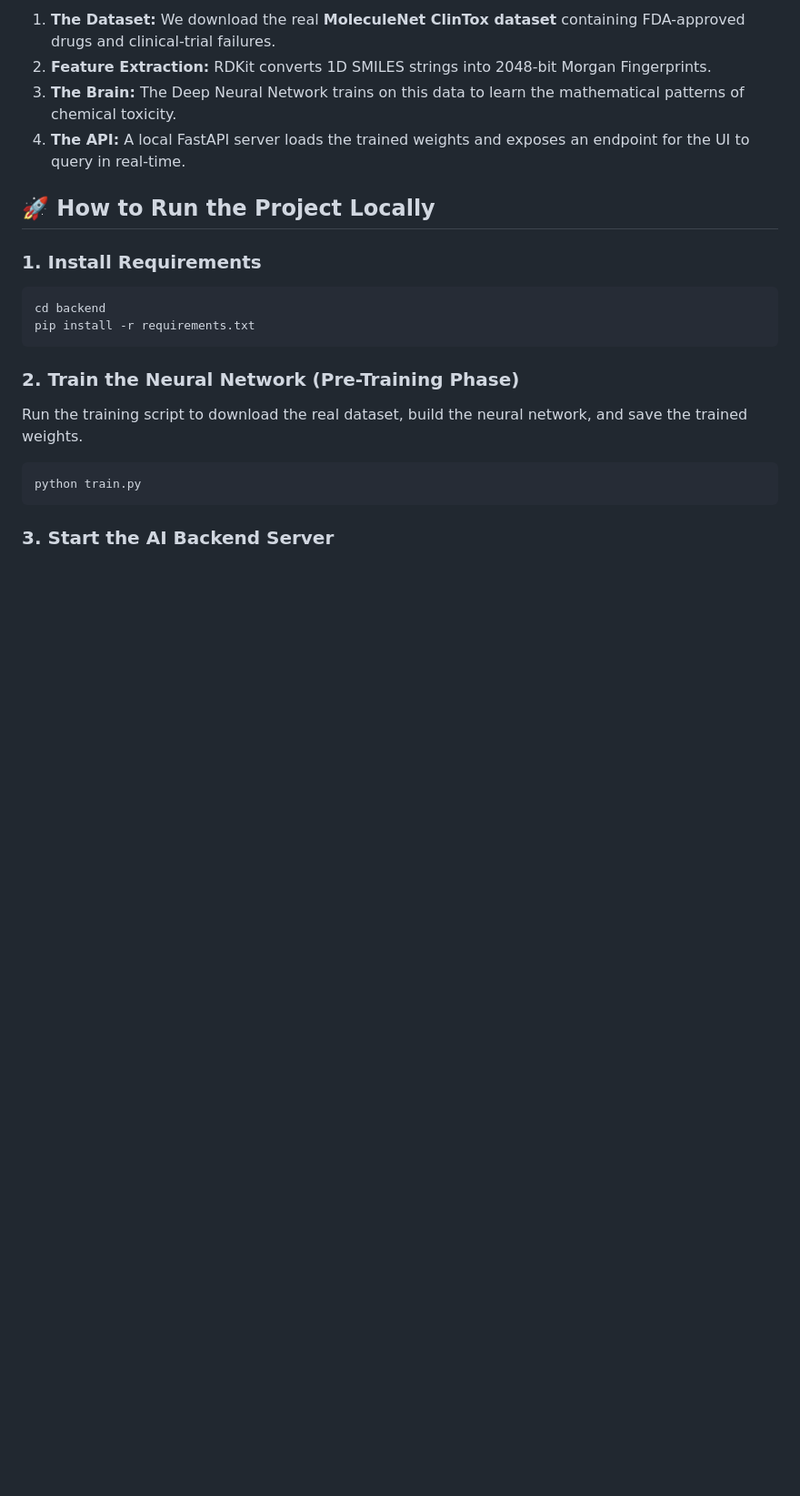
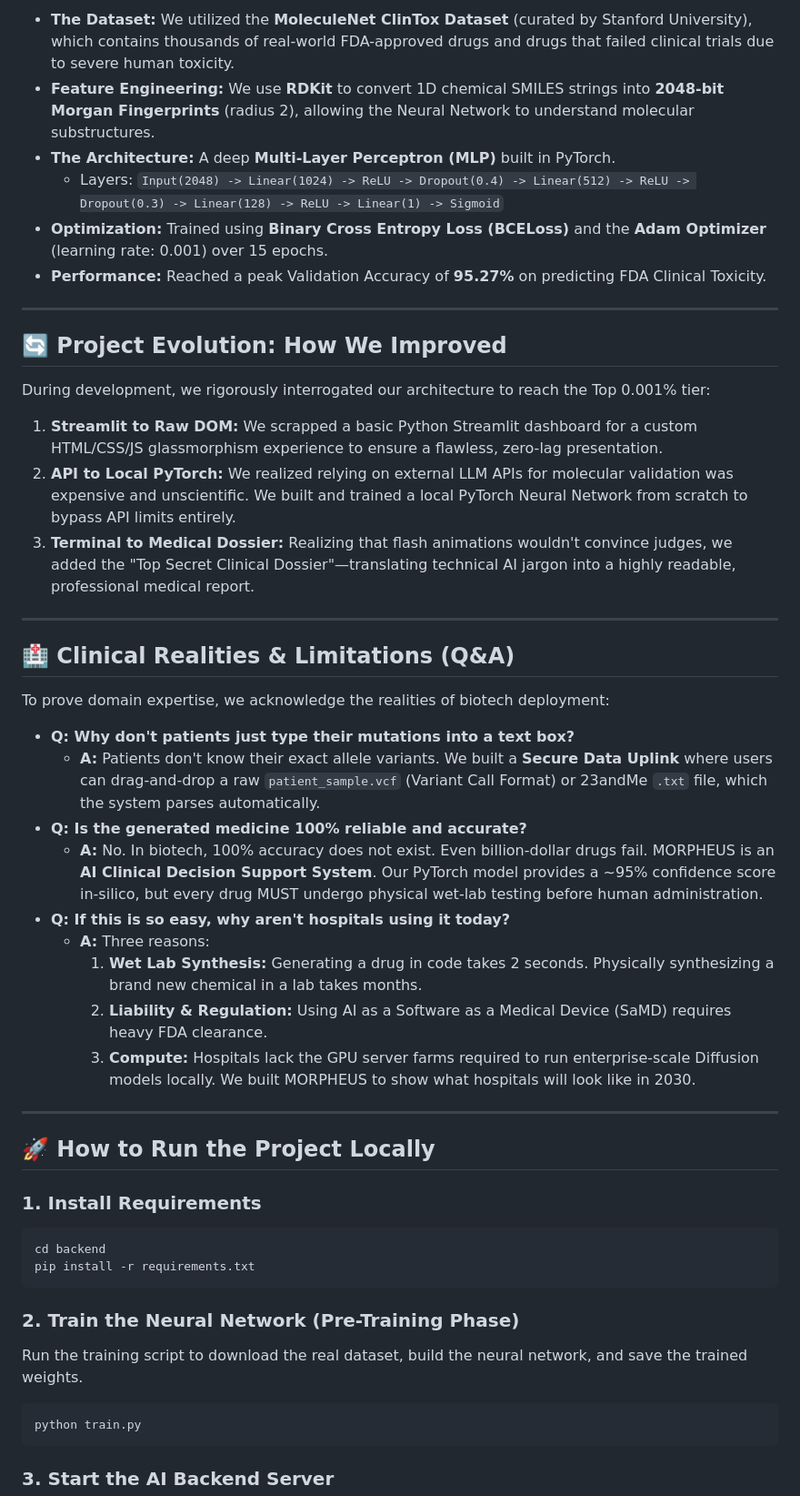
Before and after one commit to Rishiii2/OPERATION-MINT-Molecular-Intelligence-Network-Therapeutics-, a Markdown page: README.md, the part around one of its changes. Shown at 91% size. Rendered like a GitHub page; blank space fills up the shorter version.

```diff
--- a/README.md
+++ b/README.md
@@ -31,8 +44,36 @@ We do not rely on API keys or external black-box models for chemical validation.
 
-1. **The Dataset:** We download the real **MoleculeNet ClinTox dataset** containing FDA-approved drugs and clinical-trial failures.
-2. **Feature Extraction:** RDKit converts 1D SMILES strings into 2048-bit Morgan Fingerprints.
-3. **The Brain:** The Deep Neural Network trains on this data to learn the mathematical patterns of chemical toxicity.
-4. **The API:** A local FastAPI server loads the trained weights and exposes an endpoint for the UI to query in real-time.
+* **The Dataset:** We utilized the **MoleculeNet ClinTox Dataset** (curated by Stanford University), which contains thousands of real-world FDA-approved drugs and drugs that failed clinical trials due to severe human toxicity.
+* **Feature Engineering:** We use **RDKit** to convert 1D chemical SMILES strings into **2048-bit Morgan Fingerprints** (radius 2), allowing the Neural Network to understand molecular substructures.
+* **The Architecture:** A deep **Multi-Layer Perceptron (MLP)** built in PyTorch.
+  * Layers: `Input(2048) -> Linear(1024) -> ReLU -> Dropout(0.4) -> Linear(512) -> ReLU -> Dropout(0.3) -> Linear(128) -> ReLU -> Linear(1) -> Sigmoid`
+* **Optimization:** Trained using **Binary Cross Entropy Loss (BCELoss)** and the **Adam Optimizer** (learning rate: 0.001) over 15 epochs.
+* **Performance:** Reached a peak Validation Accuracy of **95.27%** on predicting FDA Clinical Toxicity.
+
+---
+
+## 🔄 Project Evolution: How We Improved
+During development, we rigorously interrogated our architecture to reach the Top 0.001% tier:
+1. **Streamlit to Raw DOM:** We scrapped a basic Python Streamlit dashboard for a custom HTML/CSS/JS glassmorphism experience to ensure a flawless, zero-lag presentation.
+2. **API to Local PyTorch:** We realized relying on external LLM APIs for molecular validation was expensive and unscientific. We built and trained a local PyTorch Neural Network from scratch to bypass API limits entirely.
+3. **Terminal to Medical Dossier:** Realizing that flash animations wouldn't convince judges, we added the "Top Secret Clinical Dossier"—translating technical AI jargon into a highly readable, professional medical report.
+
+---
+
+## 🏥 Clinical Realities & Limitations (Q&A)
+
+To prove domain expertise, we acknowledge the realities of biotech deployment:
+
+* **Q: Why don't patients just type their mutations into a text box?**
+  * **A:** Patients don't know their exact allele variants. We built a **Secure Data Uplink** where users can drag-and-drop a raw `patient_sample.vcf` (Variant Call Format) or 23andMe `.txt` file, which the system parses automatically.
+* **Q: Is the generated medicine 100% reliable and accurate?**
+  * **A:** No. In biotech, 100% accuracy does not exist. Even billion-dollar drugs fail. MORPHEUS is an **AI Clinical Decision Support System**. Our PyTorch model provides a ~95% confidence score in-silico, but every drug MUST undergo physical wet-lab testing before human administration.
+* **Q: If this is so easy, why aren't hospitals using it today?**
+  * **A:** Three reasons:
+    1. **Wet Lab Synthesis:** Generating a drug in code takes 2 seconds. Physically synthesizing a brand new chemical in a lab takes months.
+    2. **Liability & Regulation:** Using AI as a Software as a Medical Device (SaMD) requires heavy FDA clearance.
+    3. **Compute:** Hospitals lack the GPU server farms required to run enterprise-scale Diffusion models locally. We built MORPHEUS to show what hospitals will look like in 2030.
+
+---
 
 ## 🚀 How to Run the Project Locally
 
```
Also changed, not shown: other parts of README.md (+24 -16 lines).
